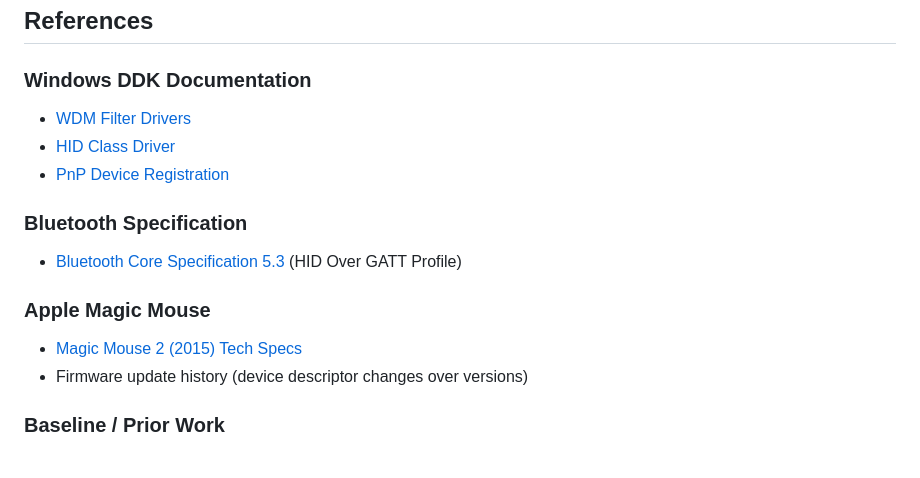
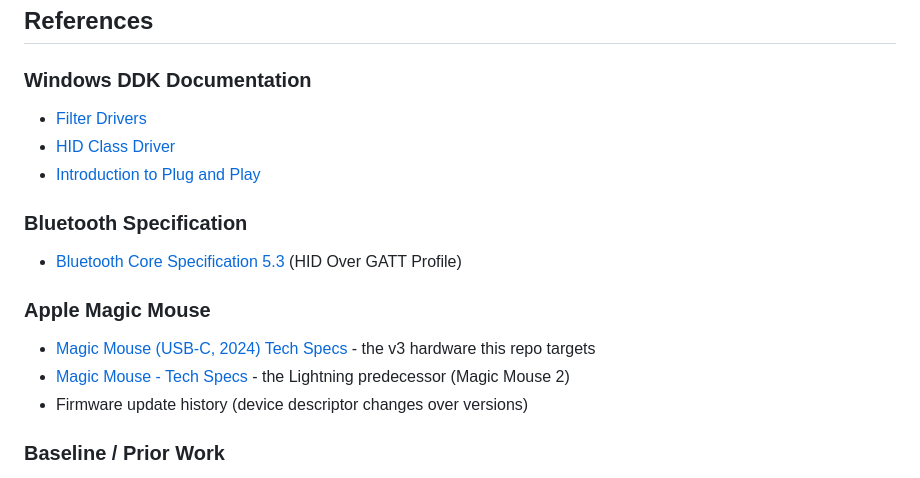
Before and after one commit to LesleyMurfin/magic-mouse-v3-windows-fix, a Markdown page: v1-binary-patch/docs/bug-analysis.md, the part around the change. GitHub-like rendering.

```diff
--- a/v1-binary-patch/docs/bug-analysis.md
+++ b/v1-binary-patch/docs/bug-analysis.md
@@ -369,9 +369,9 @@ v2 will address these limitations with a from-scratch WDF driver implementation.
 
 ### Windows DDK Documentation
 
-- [WDM Filter Drivers](https://learn.microsoft.com/en-us/windows-hardware/drivers/kernel/wdm-filter-drivers)
+- [Filter Drivers](https://learn.microsoft.com/en-us/windows-hardware/drivers/kernel/filter-drivers)
 - [HID Class Driver](https://learn.microsoft.com/en-us/windows-hardware/drivers/hid/)
-- [PnP Device Registration](https://learn.microsoft.com/en-us/windows-hardware/drivers/kernel/plug-and-play)
+- [Introduction to Plug and Play](https://learn.microsoft.com/en-us/windows-hardware/drivers/kernel/introduction-to-plug-and-play)
 
 ### Bluetooth Specification
 
@@ -379,7 +379,8 @@ v2 will address these limitations with a from-scratch WDF driver implementation.
 
 ### Apple Magic Mouse
 
-- [Magic Mouse 2 (2015) Tech Specs](https://support.apple.com/en-us/HT204830)
+- [Magic Mouse (USB-C, 2024) Tech Specs](https://support.apple.com/en-us/121931) - the v3 hardware this repo targets
+- [Magic Mouse - Tech Specs](https://support.apple.com/en-us/111885) - the Lightning predecessor (Magic Mouse 2)
 - Firmware update history (device descriptor changes over versions)
 
 ### Baseline / Prior Work
```
Also changed, not shown: v1-binary-patch/docs/architecture.md (+6 -6 lines).
